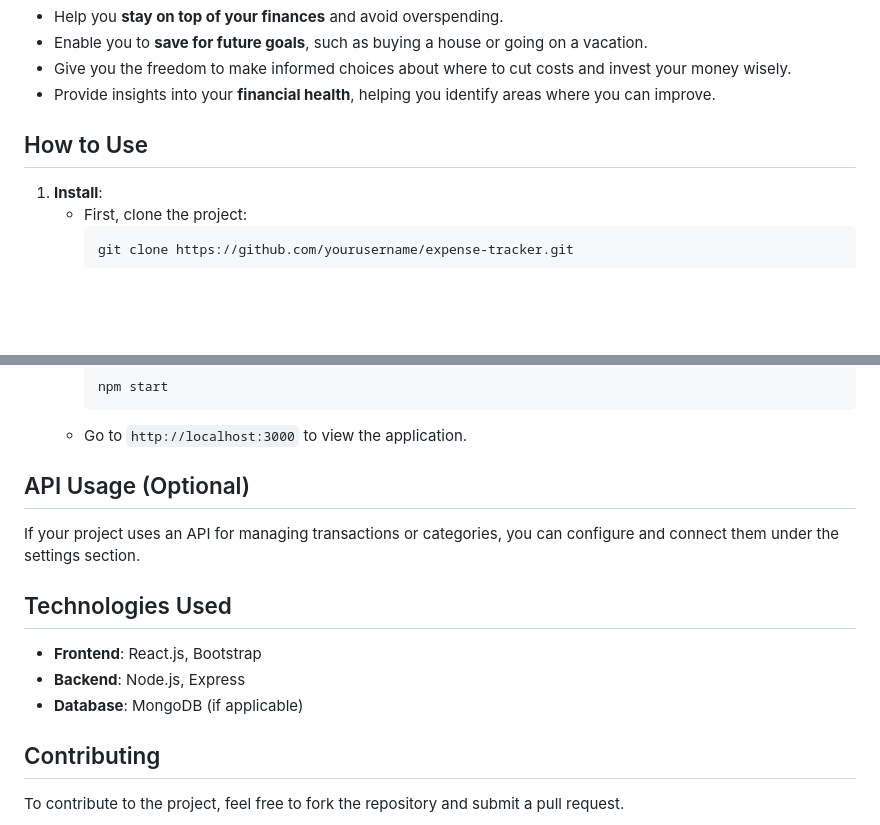
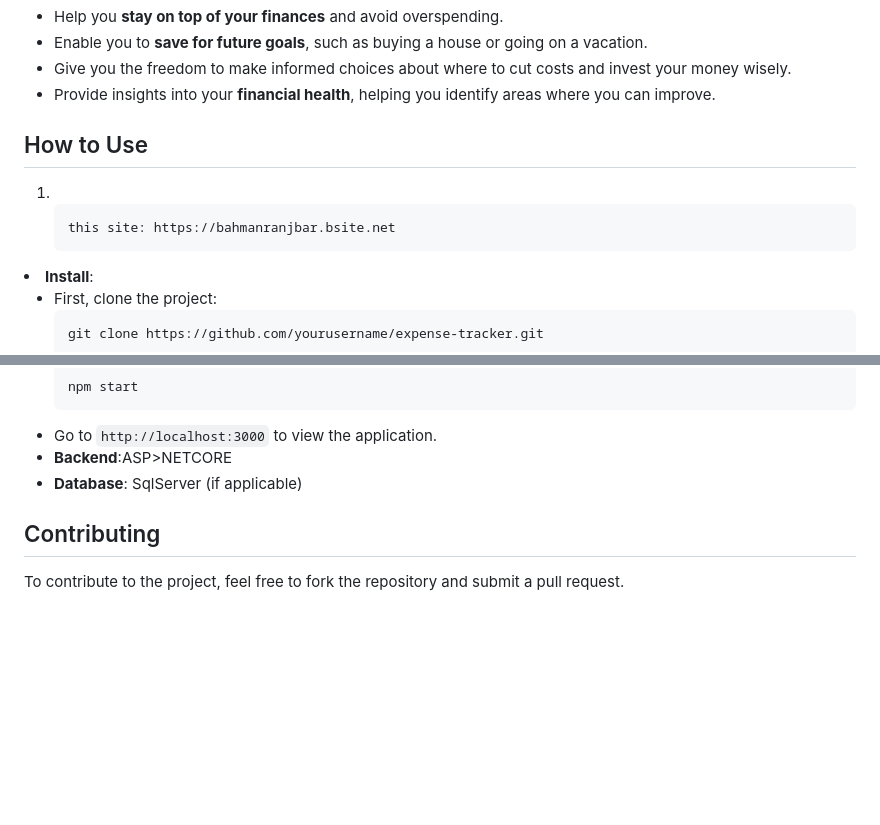
Before and after one commit to ImBahmanRanjbar/Expense-Tracker-ASP.netCore, a Markdown page: README.md, 2 parts joined by grey strips. GitHub-like rendering; blank space fills up the shorter version.

```diff
--- a/README.md
+++ b/README.md
@@ -25,6 +23,7 @@
 </ul>
 <h2>How to Use</h2>
 <ol>
+    <li></li><pre><code>this site: https://bahmanranjbar.bsite.net</code></pre></ol>
     <li><strong>Install</strong>:
         <ul>
             <li>First, clone the project:</li>
@@ -43,13 +42,9 @@
         </ul>
     </li>
 </ol>
-<h2>API Usage (Optional)</h2>
-<p>If your project uses an API for managing transactions or categories, you can configure and connect them under the settings section.</p>
-<h2>Technologies Used</h2>
 <ul>
-    <li><strong>Frontend</strong>: React.js, Bootstrap</li>
-    <li><strong>Backend</strong>: Node.js, Express</li>
-    <li><strong>Database</strong>: MongoDB (if applicable)</li>
+    <li><strong>Backend</strong>:ASP>NETCORE</li>
+    <li><strong>Database</strong>: SqlServer (if applicable)</li>
 </ul>
 <h2>Contributing</h2>
 <p>To contribute to the project, feel free to fork the repository and submit a pull request.</p>
```
Also changed, not shown: other parts of README.md (+0 -2 lines).
